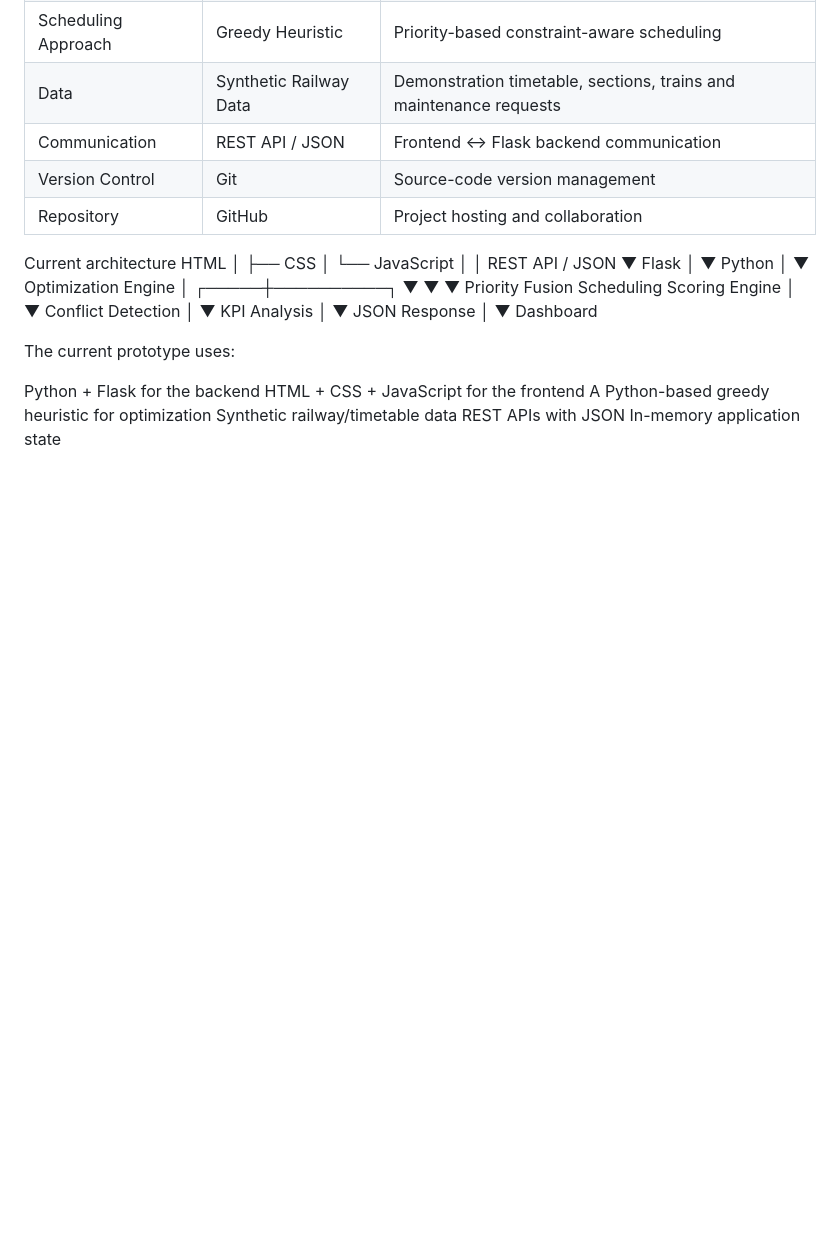
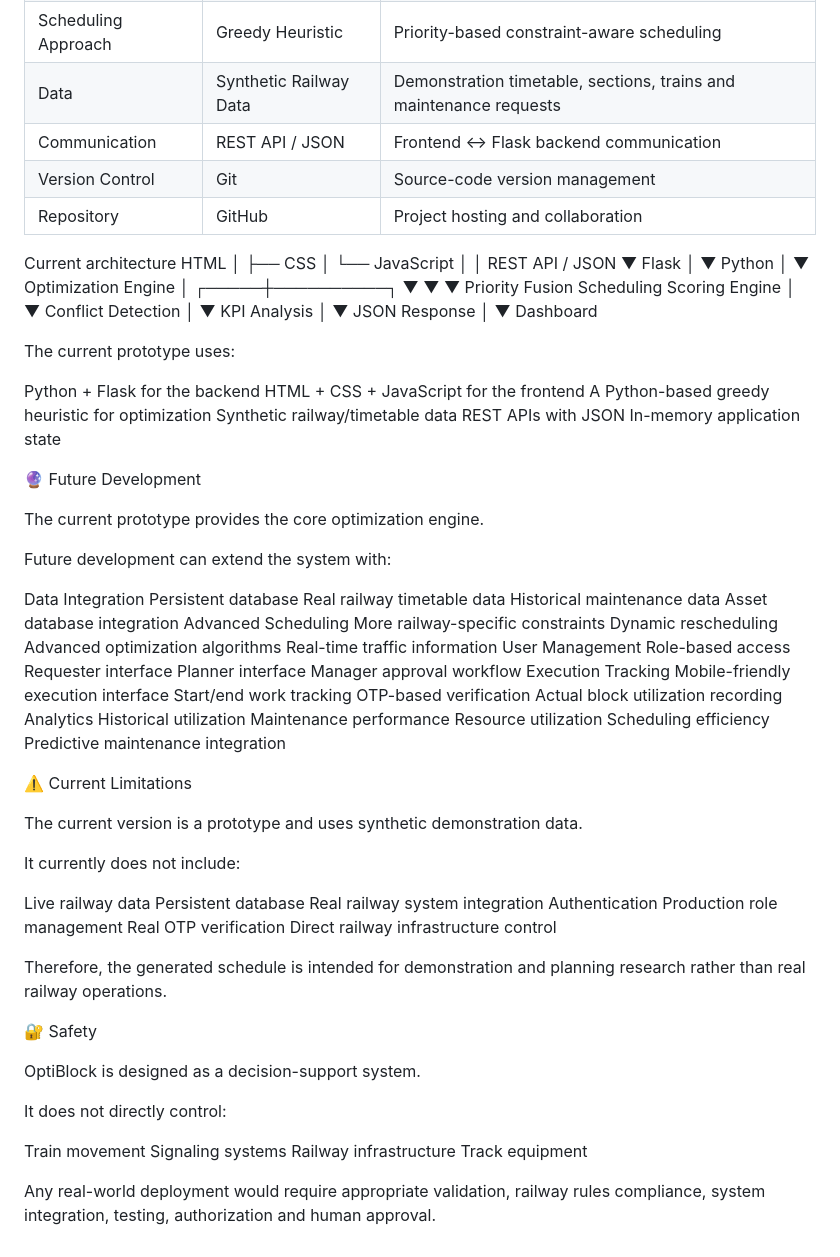
Before and after one commit to LunarCoder-Chandni/OptiBlock, a Markdown page: README.md, the part around the change. Drawn GitHub-style; blank space fills up the shorter version.

Commit message:
Enhance README with future development and safety info
Added sections on future development, current limitations, and safety considerations for the OptiBlock project.

```diff
--- a/README.md
+++ b/README.md
@@ -112,7 +112,16 @@ OptiBlock's current working prototype is built using a lightweight Python-based
 | Version Control | Git | Source-code version management |
 | Repository | GitHub | Project hosting and collaboration |
 
+<!-- COPILOT INSTRUCTION:
+Do not modify the architecture diagram's layout or orientation.
 
+Keep the diagram PORTRAIT / VERTICAL.
+Arrange every component from TOP to BOTTOM.
+Arrows must flow DOWNWARD.
+
+Do NOT convert this architecture into a horizontal/landscape layout.
+Preserve the existing vertical architecture exactly.
+-->
 Current architecture
 HTML
   │
@@ -156,3 +165,65 @@ A Python-based greedy heuristic for optimization
 Synthetic railway/timetable data
 REST APIs with JSON
 In-memory application state
+
+🔮 Future Development
+
+The current prototype provides the core optimization engine.
+
+Future development can extend the system with:
+
+Data Integration
+Persistent database
+Real railway timetable data
+Historical maintenance data
+Asset database integration
+Advanced Scheduling
+More railway-specific constraints
+Dynamic rescheduling
+Advanced optimization algorithms
+Real-time traffic information
+User Management
+Role-based access
+Requester interface
+Planner interface
+Manager approval workflow
+Execution Tracking
+Mobile-friendly execution interface
+Start/end work tracking
+OTP-based verification
+Actual block utilization recording
+Analytics
+Historical utilization
+Maintenance performance
+Resource utilization
+Scheduling efficiency
+Predictive maintenance integration
+
+⚠️ Current Limitations
+
+The current version is a prototype and uses synthetic demonstration data.
+
+It currently does not include:
+
+Live railway data
+Persistent database
+Real railway system integration
+Authentication
+Production role management
+Real OTP verification
+Direct railway infrastructure control
+
+Therefore, the generated schedule is intended for demonstration and planning research rather than real railway operations.
+
+🔐 Safety
+
+OptiBlock is designed as a decision-support system.
+
+It does not directly control:
+
+Train movement
+Signaling systems
+Railway infrastructure
+Track equipment
+
+Any real-world deployment would require appropriate validation, railway rules compliance, system integration, testing, authorization and human approval.
```
